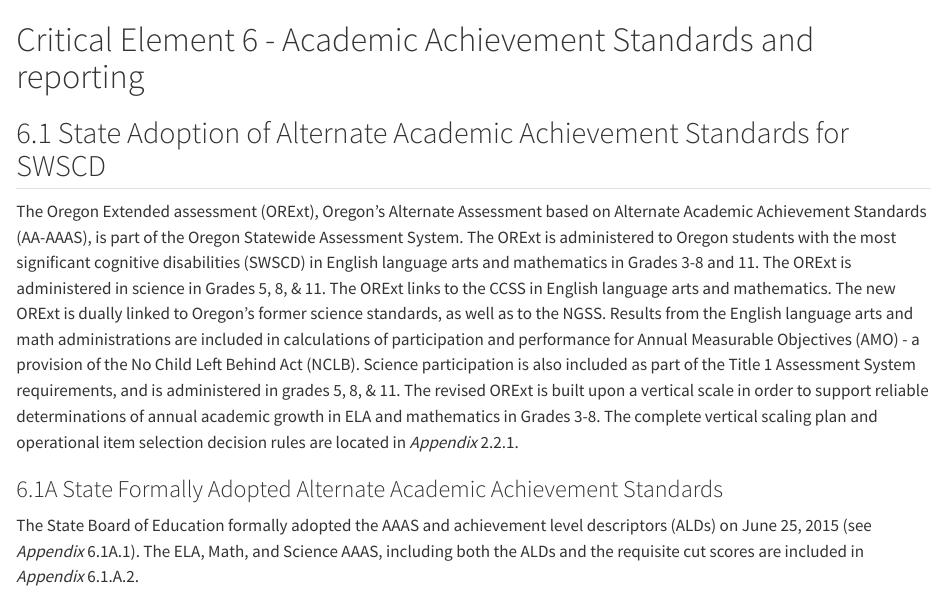
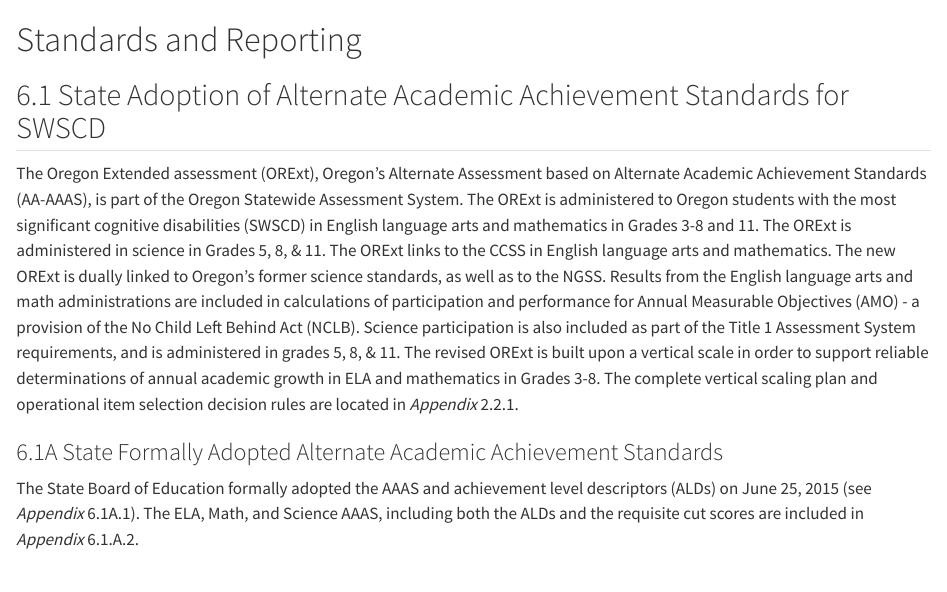
Before and after one commit to UO-BRT/orext-techreport-template, a Quarto document (ce6.qmd): the page in a window 1100 px wide, from its top. Rendered offline with R 4.5, knitr and Pandoc in place of Quarto, with nearby package versions.

Commit message:
Remove header from ch 6

```diff
--- a/ce6.qmd
+++ b/ce6.qmd
@@ -1,4 +1,4 @@
-# Critical Element 6 - Academic Achievement Standards and reporting
+# Standards and Reporting
 
 ## 6.1 State Adoption of Alternate Academic Achievement Standards for SWSCD
 
```
Also changed, not shown: 11 other files.
